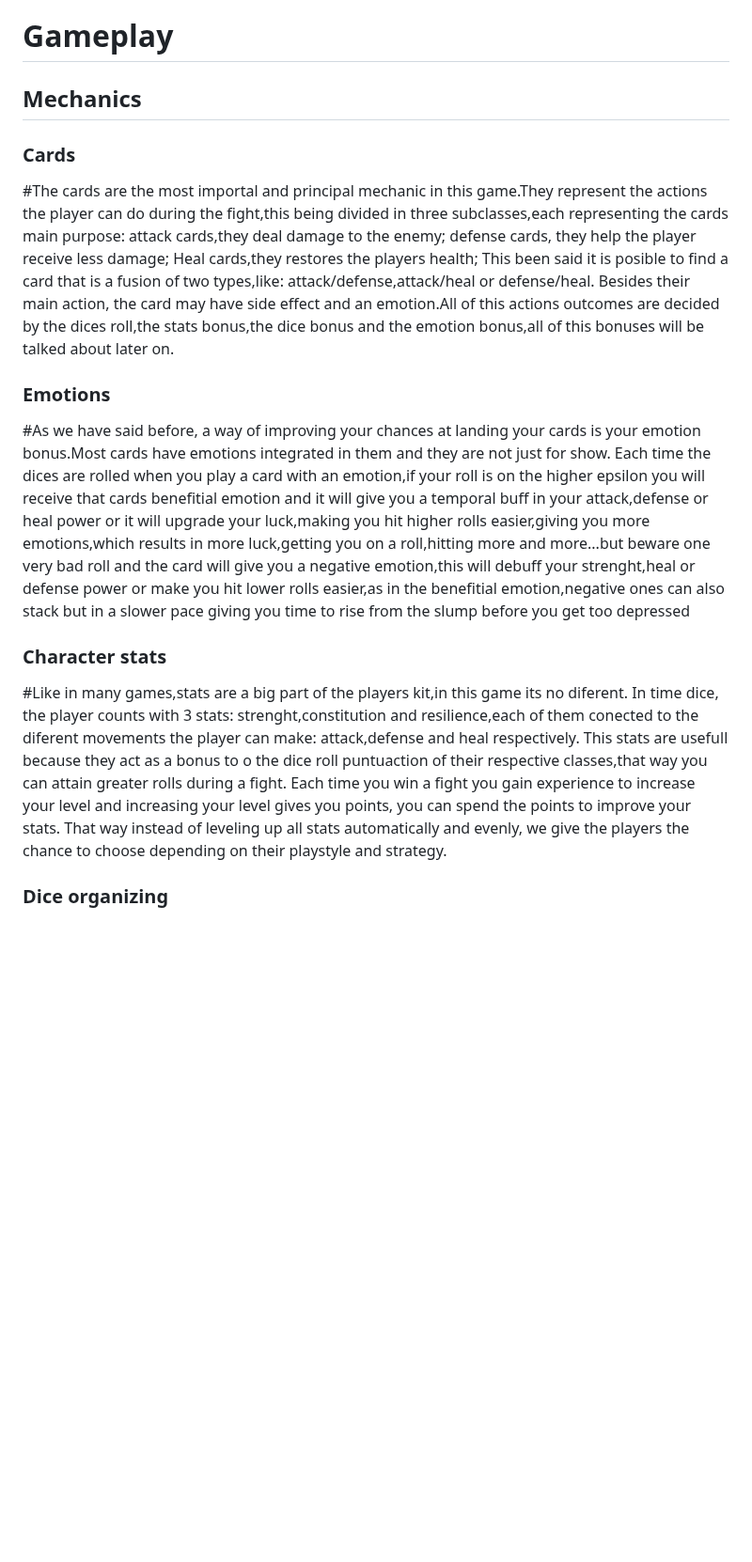
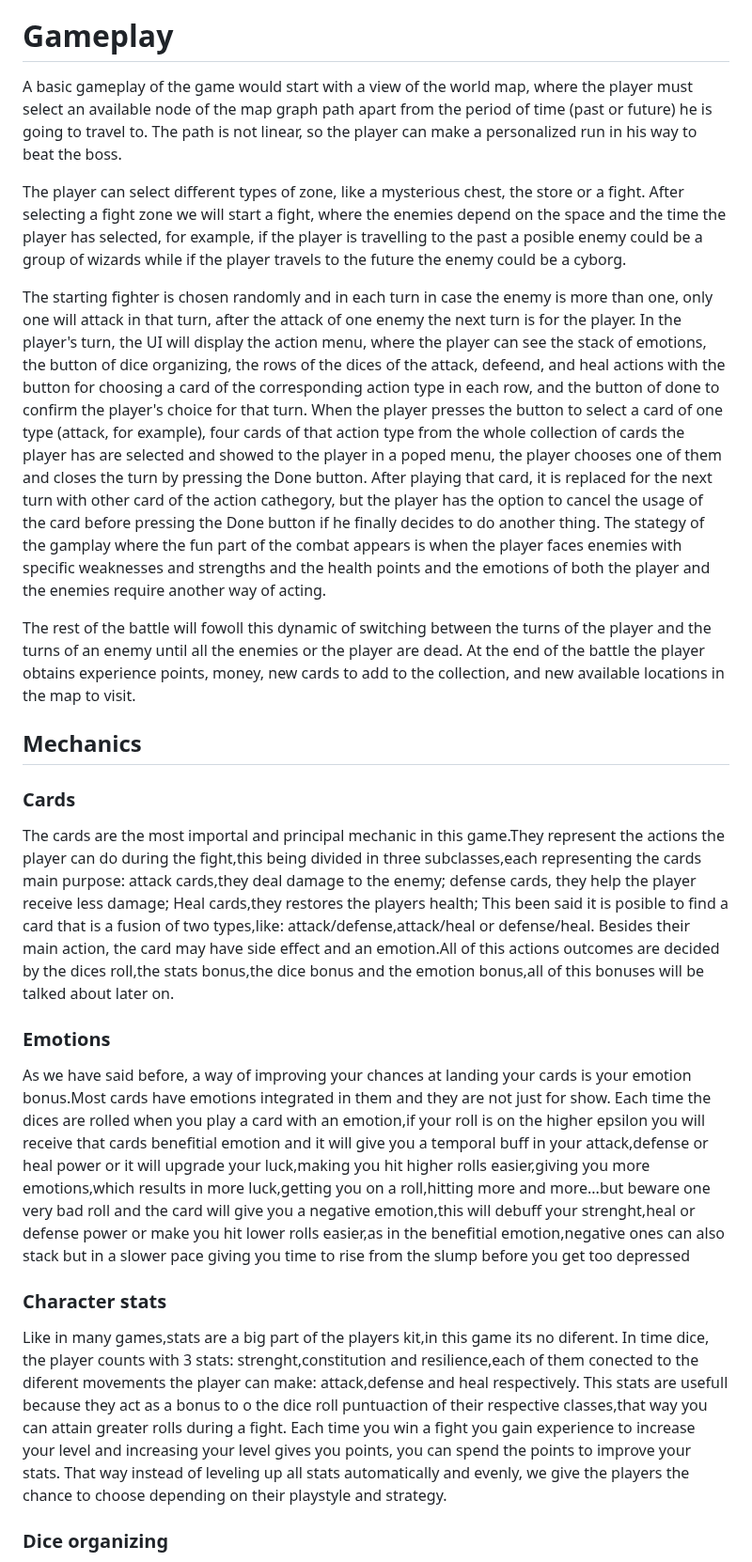
Before and after one commit to UCM-PVLI-Grupo-3/Project, a Markdown page: GDD.md, the part around one of its changes. Shown at 94% size. GitHub-like rendering; blank space fills up the shorter version.

Commit message:
Update GDD.md with Gameplay explanation

```diff
--- a/GDD.md
+++ b/GDD.md
@@ -65,17 +65,24 @@ Moreover, long term thinking is also present all whilst in a fight, given that t
 
 # Gameplay
 
+A basic gameplay of the game would start with a view of the world map, where the player must select an available node of the map graph path apart from the period of time (past or future) he is going to travel to. The path is not linear, so the player can make a personalized run in his way to beat the boss.
 
+The player can select different types of zone, like a mysterious chest, the store or a fight. After selecting a fight zone we will start a fight, where the enemies depend on the space and the time the player has selected, for example, if the player is travelling to the past a posible enemy could be a group of wizards while if the player travels to the future the enemy could be a cyborg.
+
+The starting fighter is chosen randomly and in each turn in case the enemy is more than one, only one will attack in that turn, after the attack of one enemy the next turn is for the player. In the player's turn, the UI will display the action menu, where the player can see the stack of emotions, the button of dice organizing, the rows of the dices of the attack, defeend, and heal actions with the button for choosing a card of the corresponding action type in each row, and the button of done to confirm the player's choice for that turn.
+When the player presses the button to select a card of one type (attack, for example), four cards of that action type from the whole collection of cards the player has are selected and showed to the player in a poped menu, the player chooses one of them and closes the turn by pressing the Done button. After playing that card, it is replaced for the next turn with other card of the action cathegory, but the player has the option to cancel the usage of the card before pressing the Done button if he finally decides to do another thing. The stategy of the gamplay where the fun part of the combat appears is when the player faces enemies with specific weaknesses and strengths and the health points and the emotions of both the player and the enemies require another way of acting.
+
+The rest of the battle will fowoll this dynamic of switching between the turns of the player and the turns of an enemy until all the enemies or the player are dead. At the end of the battle the player obtains experience points, money, new cards to add to the collection, and new available locations in the map to visit.
 
 ## Mechanics
 ### Cards
-#The cards are the most importal and principal mechanic in this game.They represent the actions the player can do during the fight,this being divided in three subclasses,each representing the cards main purpose: attack cards,they deal damage to the enemy; defense cards, they help the player receive less damage; Heal cards,they restores the players health; This been said it is posible to find a card that is a fusion of two types,like: attack/defense,attack/heal or defense/heal.
+The cards are the most importal and principal mechanic in this game.They represent the actions the player can do during the fight,this being divided in three subclasses,each representing the cards main purpose: attack cards,they deal damage to the enemy; defense cards, they help the player receive less damage; Heal cards,they restores the players health; This been said it is posible to find a card that is a fusion of two types,like: attack/defense,attack/heal or defense/heal.
 Besides their main action, the card may have side effect and an emotion.All of this actions outcomes are decided by the dices roll,the stats bonus,the dice bonus and the emotion bonus,all of this bonuses will be talked about later on.
 
 ### Emotions
-#As we have said before, a way of improving your chances at landing your cards is your emotion bonus.Most cards have emotions integrated in them and they are not just for show. Each time the dices are rolled when you play a card with an emotion,if your roll is on the higher epsilon you will receive that cards benefitial emotion and it will give you a temporal buff in your attack,defense or heal power or it will upgrade your luck,making you hit higher rolls easier,giving you more emotions,which results in more luck,getting you on a roll,hitting more and more...but beware one very bad roll and the card will give you a negative emotion,this will debuff your strenght,heal or defense power or make you hit lower rolls easier,as in the benefitial emotion,negative ones can also stack but in a slower pace giving you time to rise from the slump before you get too depressed
+As we have said before, a way of improving your chances at landing your cards is your emotion bonus.Most cards have emotions integrated in them and they are not just for show. Each time the dices are rolled when you play a card with an emotion,if your roll is on the higher epsilon you will receive that cards benefitial emotion and it will give you a temporal buff in your attack,defense or heal power or it will upgrade your luck,making you hit higher rolls easier,giving you more emotions,which results in more luck,getting you on a roll,hitting more and more...but beware one very bad roll and the card will give you a negative emotion,this will debuff your strenght,heal or defense power or make you hit lower rolls easier,as in the benefitial emotion,negative ones can also stack but in a slower pace giving you time to rise from the slump before you get too depressed
 
 ### Character stats
-#Like in many games,stats are a big part of the players kit,in this game its no diferent. In time dice, the player counts with 3 stats: strenght,constitution and resilience,each of them conected to the diferent movements the player can make: attack,defense and heal respectively. This stats are usefull because they act as a bonus to o the dice roll puntuaction of their respective classes,that way you can attain greater rolls during a fight. Each time you win a fight you gain experience to increase your level and increasing your level gives you points, you can spend the points to improve your stats. That way instead of leveling up all stats automatically and evenly, we give the players the chance to choose depending on their playstyle and strategy.
+Like in many games,stats are a big part of the players kit,in this game its no diferent. In time dice, the player counts with 3 stats: strenght,constitution and resilience,each of them conected to the diferent movements the player can make: attack,defense and heal respectively. This stats are usefull because they act as a bonus to o the dice roll puntuaction of their respective classes,that way you can attain greater rolls during a fight. Each time you win a fight you gain experience to increase your level and increasing your level gives you points, you can spend the points to improve your stats. That way instead of leveling up all stats automatically and evenly, we give the players the chance to choose depending on their playstyle and strategy.
 
 ### Dice organizing
```
Also changed, not shown: other parts of GDD.md (+1 -1 lines).
